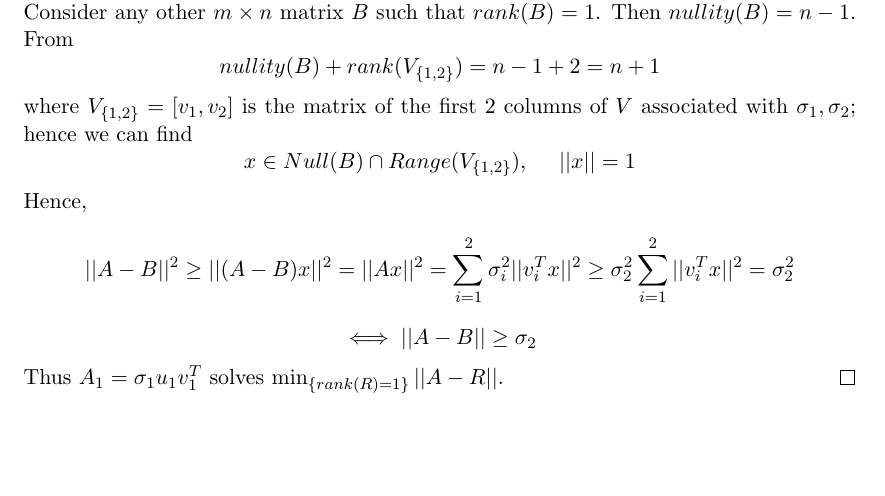
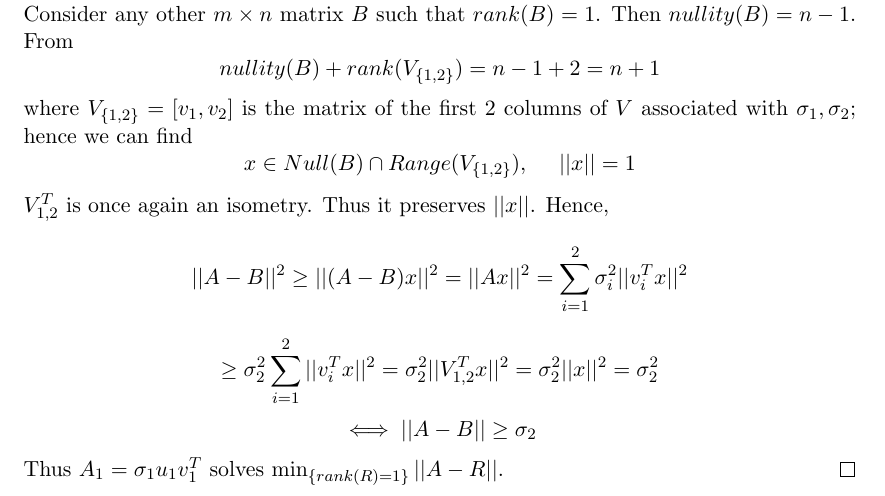
Before and after one commit to dansok/Mathematics, a LaTeX problem sheet (linear-algebra-2/hw7.tex): part of page 5 of 5, cut so that both start at the same text, the shorter picture padded with empty space. Compiled offline with pdfLaTeX.

Commit message:
Update hw7.tex
Correction on question (6)

```diff
--- a/linear-algebra-2/hw7.tex
+++ b/linear-algebra-2/hw7.tex
@@ -197,8 +197,9 @@ where $U^{1,1}, V^{1,1}$ leave the norm invariant as isometries according to que
 $$nullity(B) + rank(V_{\{1,2\}}) = n - 1 + 2 = n+1$$
 where $V_{\{1,2\}}=[v_1, v_2]$ is the matrix of the first $2$ columns of $V$ associated with $\sigma_1, \sigma_2$; hence we can find
 $$x \in Null(B) \cap Range(V_{\{1,2\}}),\ \ \ \ ||x|| = 1$$
-Hence,
-$$||A-B||^2 \ge ||(A-B)x||^2 = ||Ax||^2  = \sum_{i=1}^2 \sigma_i^2 ||v_i^T x||^2 \ge \sigma_2^2 \sum_{i=1}^2||v_i^T x||^2 = \sigma_2^2$$
+$V_{1,2}^T$ is once again an isometry. Thus it preserves $||x||$. Hence,
+$$||A-B||^2 \ge ||(A-B)x||^2 = ||Ax||^2  = \sum_{i=1}^2 \sigma_i^2 ||v_i^T x||^2$$
+$$\ge \sigma_2^2 \sum_{i=1}^2||v_i^T x||^2 = \sigma_2^2 ||V_{1,2}^Tx||^2 = \sigma_2^2 ||x||^2 = \sigma_2^2$$
 $$\iff ||A-B|| \ge \sigma_2$$
 Thus $A_1 = \sigma_1 u_1 v_1^T$ solves $ \min_{\{rank(R) = 1\}}||A-R||$.
 \end{proof}
```
